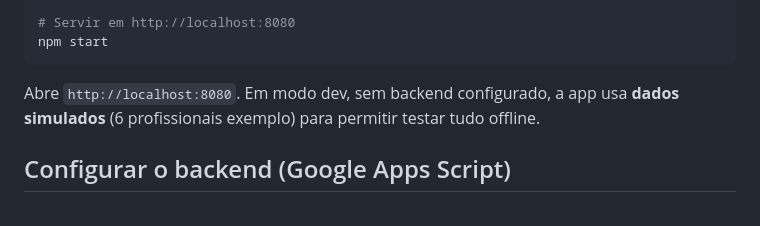
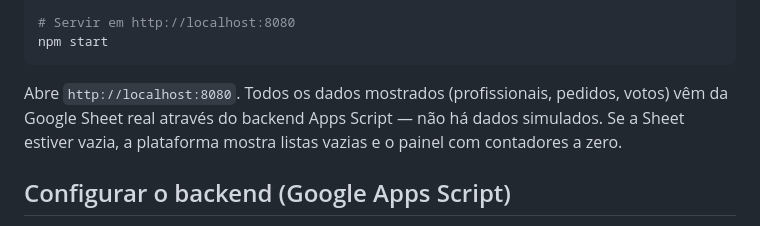
Before and after one commit to augustodluis/trabalhojamz, a Markdown page: README.md, the part around one of its changes. Drawn GitHub-style.

````diff
--- a/README.md
+++ b/README.md
@@ -91,7 +93,7 @@ npm install
 npm start
 ```
 
-Abre `http://localhost:8080`. Em modo dev, sem backend configurado, a app usa **dados simulados** (6 profissionais exemplo) para permitir testar tudo offline.
+Abre `http://localhost:8080`. Todos os dados mostrados (profissionais, pedidos, votos) vêm da Google Sheet real através do backend Apps Script — não há dados simulados. Se a Sheet estiver vazia, a plataforma mostra listas vazias e o painel com contadores a zero.
 
 ## Configurar o backend (Google Apps Script)
 
````
Also changed, not shown: other parts of README.md (+3 -1 lines).
